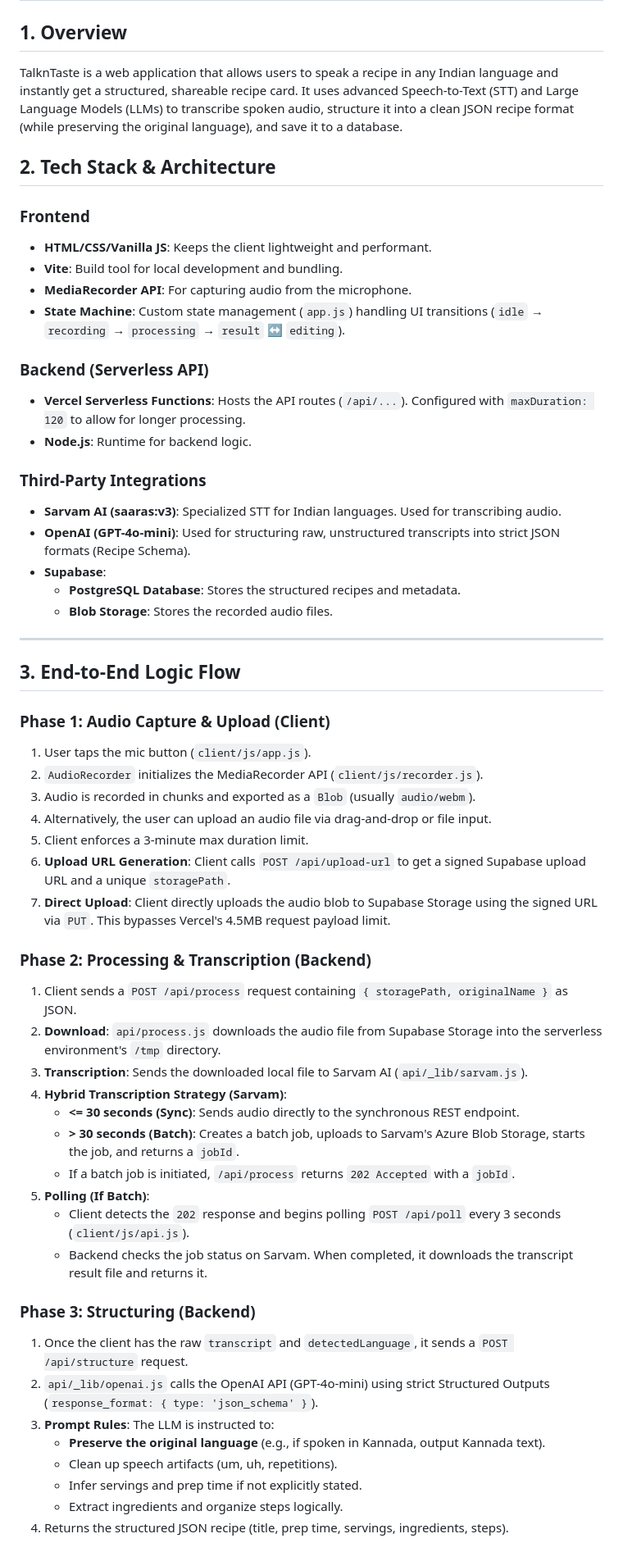
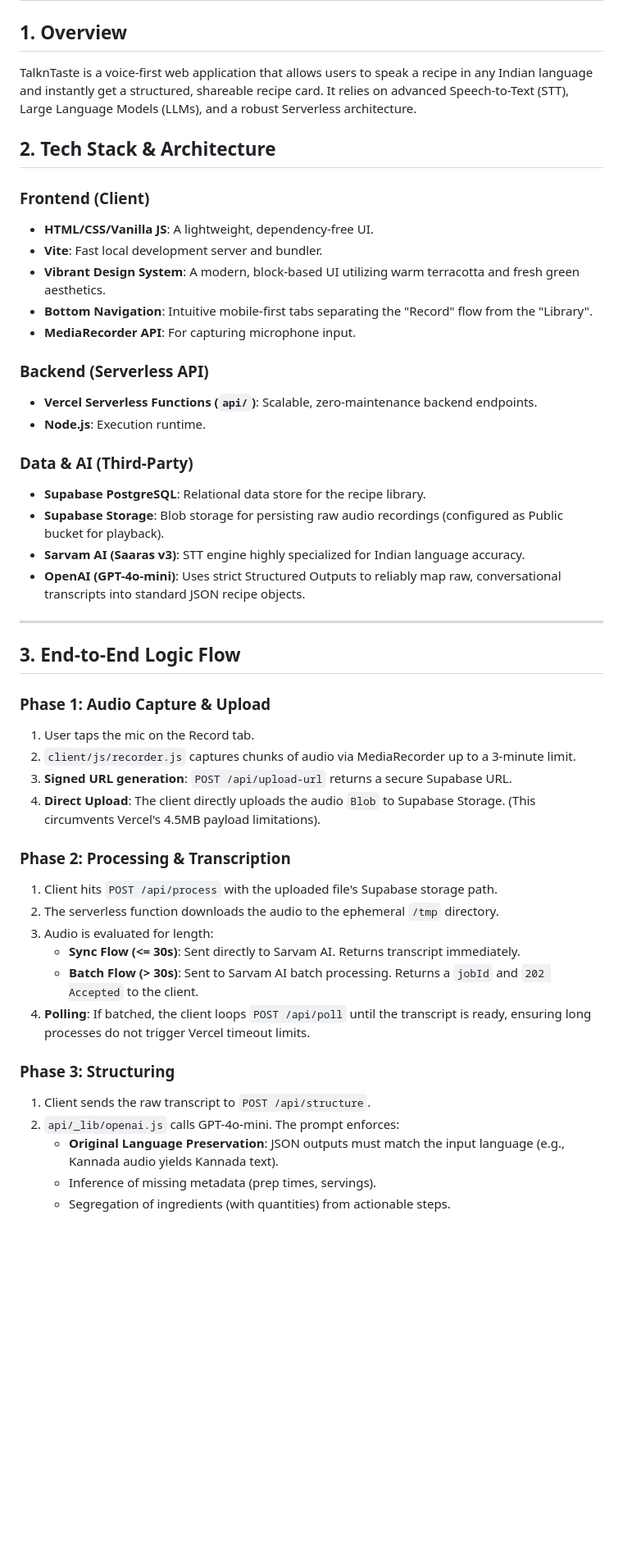
Before and after one commit to hegdekartik/talkntaste, a Markdown page: SYSTEM_DESIGN.md, the part around one of its changes. Shown at 82% size. Rendered like a GitHub page; blank space fills up the shorter version.

```diff
--- a/SYSTEM_DESIGN.md
+++ b/SYSTEM_DESIGN.md
@@ -1,59 +1,49 @@
 # TalknTaste - System Design & Implementation Guide
 
 ## 1. Overview
-TalknTaste is a web application that allows users to speak a recipe in any Indian language and instantly get a structured, shareable recipe card. It uses advanced Speech-to-Text (STT) and Large Language Models (LLMs) to transcribe spoken audio, structure it into a clean JSON recipe format (while preserving the original language), and save it to a database.
+TalknTaste is a voice-first web application that allows users to speak a recipe in any Indian language and instantly get a structured, shareable recipe card. It relies on advanced Speech-to-Text (STT), Large Language Models (LLMs), and a robust Serverless architecture.
 
 ## 2. Tech Stack & Architecture
 
-### Frontend
-- **HTML/CSS/Vanilla JS**: Keeps the client lightweight and performant.
-- **Vite**: Build tool for local development and bundling.
-- **MediaRecorder API**: For capturing audio from the microphone.
-- **State Machine**: Custom state management (`app.js`) handling UI transitions (`idle` → `recording` → `processing` → `result` ↔ `editing`).
+### Frontend (Client)
+- **HTML/CSS/Vanilla JS**: A lightweight, dependency-free UI.
+- **Vite**: Fast local development server and bundler.
+- **Vibrant Design System**: A modern, block-based UI utilizing warm terracotta and fresh green aesthetics.
+- **Bottom Navigation**: Intuitive mobile-first tabs separating the "Record" flow from the "Library".
+- **MediaRecorder API**: For capturing microphone input.
 
 ### Backend (Serverless API)
-- **Vercel Serverless Functions**: Hosts the API routes (`/api/...`). Configured with `maxDuration: 120` to allow for longer processing.
-- **Node.js**: Runtime for backend logic.
+- **Vercel Serverless Functions (`api/`)**: Scalable, zero-maintenance backend endpoints.
+- **Node.js**: Execution runtime.
 
-### Third-Party Integrations
-- **Sarvam AI (saaras:v3)**: Specialized STT for Indian languages. Used for transcribing audio.
-- **OpenAI (GPT-4o-mini)**: Used for structuring raw, unstructured transcripts into strict JSON formats (Recipe Schema).
-- **Supabase**:
-  - **PostgreSQL Database**: Stores the structured recipes and metadata.
-  - **Blob Storage**: Stores the recorded audio files.
+### Data & AI (Third-Party)
+- **Supabase PostgreSQL**: Relational data store for the recipe library.
+- **Supabase Storage**: Blob storage for persisting raw audio recordings (configured as Public bucket for playback).
+- **Sarvam AI (Saaras v3)**: STT engine highly specialized for Indian language accuracy.
+- **OpenAI (GPT-4o-mini)**: Uses strict Structured Outputs to reliably map raw, conversational transcripts into standard JSON recipe objects.
 
 ---
 
 ## 3. End-to-End Logic Flow
 
-### Phase 1: Audio Capture & Upload (Client)
-1. User taps the mic button (`client/js/app.js`).
-2. `AudioRecorder` initializes the MediaRecorder API (`client/js/recorder.js`).
-3. Audio is recorded in chunks and exported as a `Blob` (usually `audio/webm`).
-4. Alternatively, the user can upload an audio file via drag-and-drop or file input.
-5. Client enforces a 3-minute max duration limit.
-6. **Upload URL Generation**: Client calls `POST /api/upload-url` to get a signed Supabase upload URL and a unique `storagePath`.
-7. **Direct Upload**: Client directly uploads the audio blob to Supabase Storage using the signed URL via `PUT`. This bypasses Vercel's 4.5MB request payload limit.
+### Phase 1: Audio Capture & Upload
+1. User taps the mic on the Record tab.
+2. `client/js/recorder.js` captures chunks of audio via MediaRecorder up to a 3-minute limit.
+3. **Signed URL generation**: `POST /api/upload-url` returns a secure Supabase URL.
+4. **Direct Upload**: The client directly uploads the audio `Blob` to Supabase Storage. (This circumvents Vercel's 4.5MB payload limitations).
 
-### Phase 2: Processing & Transcription (Backend)
-1. Client sends a `POST /api/process` request containing `{ storagePath, originalName }` as JSON.
-2. **Download**: `api/process.js` downloads the audio file from Supabase Storage into the serverless environment's `/tmp` directory.
-3. **Transcription**: Sends the downloaded local file to Sarvam AI (`api/_lib/sarvam.js`).
-4. **Hybrid Transcription Strategy (Sarvam)**:
-   - **<= 30 seconds (Sync)**: Sends audio directly to the synchronous REST endpoint.
-   - **> 30 seconds (Batch)**: Creates a batch job, uploads to Sarvam's Azure Blob Storage, starts the job, and returns a `jobId`.
-   - If a batch job is initiated, `/api/process` returns `202 Accepted` with a `jobId`.
-5. **Polling (If Batch)**:
-   - Client detects the `202` response and begins polling `POST /api/poll` every 3 seconds (`client/js/api.js`).
-   - Backend checks the job status on Sarvam. When completed, it downloads the transcript result file and returns it.
+### Phase 2: Processing & Transcription
+1. Client hits `POST /api/process` with the uploaded file's Supabase storage path.
+2. The serverless function downloads the audio to the ephemeral `/tmp` directory.
+3. Audio is evaluated for length:
+   - **Sync Flow (<= 30s)**: Sent directly to Sarvam AI. Returns transcript immediately.
+   - **Batch Flow (> 30s)**: Sent to Sarvam AI batch processing. Returns a `jobId` and `202 Accepted` to the client.
+4. **Polling**: If batched, the client loops `POST /api/poll` until the transcript is ready, ensuring long processes do not trigger Vercel timeout limits.
 
-### Phase 3: Structuring (Backend)
-1. Once the client has the raw `transcript` and `detectedLanguage`, it sends a `POST /api/structure` request.
-2. `api/_lib/openai.js` calls the OpenAI API (GPT-4o-mini) using strict Structured Outputs (`response_format: { type: 'json_schema' }`).
-3. **Prompt Rules**: The LLM is instructed to:
-   - **Preserve the original language** (e.g., if spoken in Kannada, output Kannada text).
-   - Clean up speech artifacts (um, uh, repetitions).
-   - Infer servings and prep time if not explicitly stated.
-   - Extract ingredients and organize steps logically.
-4. Returns the structured JSON recipe (title, prep time, servings, ingredients, steps).
+### Phase 3: Structuring
+1. Client sends the raw transcript to `POST /api/structure`.
+2. `api/_lib/openai.js` calls GPT-4o-mini. The prompt enforces:
+   - **Original Language Preservation**: JSON outputs must match the input language (e.g., Kannada audio yields Kannada text).
+   - Inference of missing metadata (prep times, servings).
+   - Segregation of ingredients (with quantities) from actionable steps.
 
```
Also changed, not shown: other parts of SYSTEM_DESIGN.md (+10 -41 lines), DEPLOYMENT.md (+39 -47 lines), README.md (+35 -89 lines).
